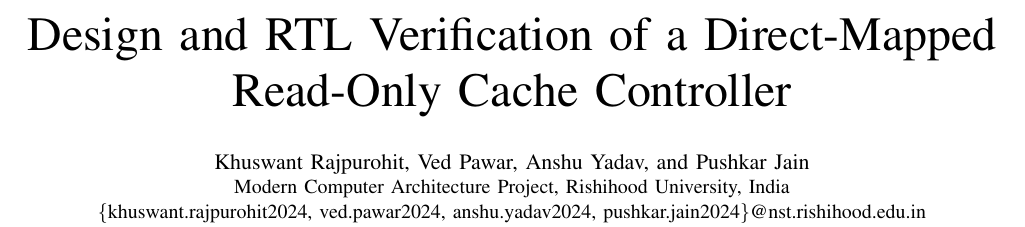
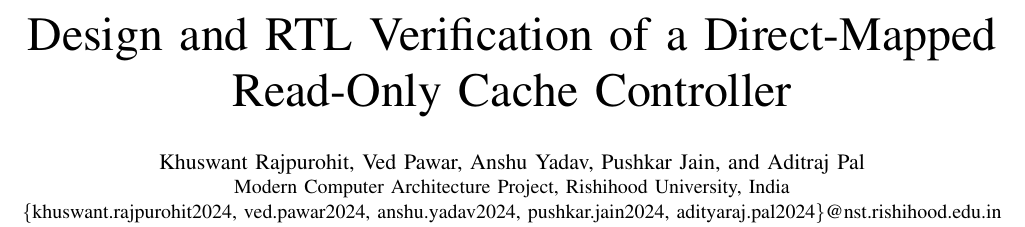
Before and after one commit to AlgoAditya21/Direct-Mapped-Cache-Controller, a LaTeX paper (docs/CacheController_IEEE_Report.tex): part of page 1 of 3, cut so that both start at the same text. Compiled offline with pdfLaTeX.

Commit message:
docs: add Aditraj Pal as fifth author (report tables + IEEE tex)

```diff
--- a/docs/CacheController_IEEE_Report.tex
+++ b/docs/CacheController_IEEE_Report.tex
@@ -13,9 +13,9 @@
 \title{Design and RTL Verification of a Direct-Mapped\\ Read-Only Cache Controller}
 
 \author{
-\IEEEauthorblockN{Khuswant Rajpurohit, Ved Pawar, Anshu Yadav, and Pushkar Jain}
+\IEEEauthorblockN{Khuswant Rajpurohit, Ved Pawar, Anshu Yadav, Pushkar Jain, and Aditraj Pal}
 \IEEEauthorblockA{Modern Computer Architecture Project, Rishihood University, India\\
-\{khuswant.rajpurohit2024, ved.pawar2024, anshu.yadav2024, pushkar.jain2024\}@nst.rishihood.edu.in}
+\{khuswant.rajpurohit2024, ved.pawar2024, anshu.yadav2024, pushkar.jain2024, adityaraj.pal2024\}@nst.rishihood.edu.in}
 }
 
 \maketitle
```
Also changed, not shown: Report.md (+2 -0 lines), docs/Report.md (+2 -0 lines).
